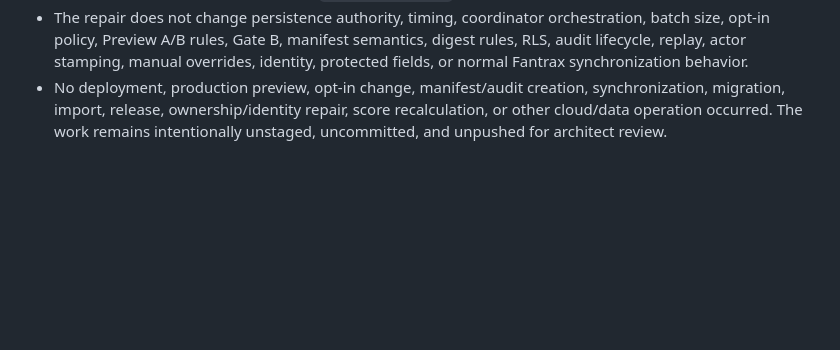
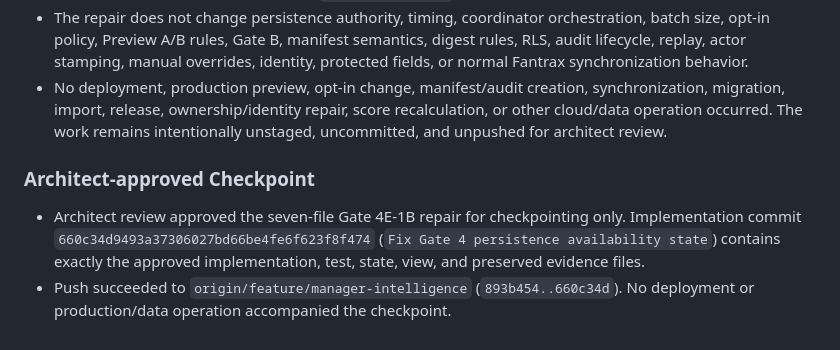
Before and after one commit to jpierson79/-dynasty-gm, a Markdown page: docs/NEXT_TASK_RESULT.md, the part around the change. Drawn GitHub-style; blank space fills up the shorter version.

Commit message:
Record Gate 4E-1B checkpoint

```diff
--- a/docs/NEXT_TASK_RESULT.md
+++ b/docs/NEXT_TASK_RESULT.md
@@ -1497,3 +1497,8 @@
 - Focused validation passed the Gate 4 controller and harness, roster synchronization, audit, public preview, season context, Data Health, authentication, roster-manager, and team-identity test files. The complete sorted standalone suite passed all 37 `tests/*.test.mjs` files.
 - The repair does not change persistence authority, timing, coordinator orchestration, batch size, opt-in policy, Preview A/B rules, Gate B, manifest semantics, digest rules, RLS, audit lifecycle, replay, actor stamping, manual overrides, identity, protected fields, or normal Fantrax synchronization behavior.
 - No deployment, production preview, opt-in change, manifest/audit creation, synchronization, migration, import, release, ownership/identity repair, score recalculation, or other cloud/data operation occurred. The work remains intentionally unstaged, uncommitted, and unpushed for architect review.
+
+### Architect-approved Checkpoint
+
+- Architect review approved the seven-file Gate 4E-1B repair for checkpointing only. Implementation commit `660c34d9493a37306027bd66be4fe6f623f8f474` (`Fix Gate 4 persistence availability state`) contains exactly the approved implementation, test, state, view, and preserved evidence files.
+- Push succeeded to `origin/feature/manager-intelligence` (`893b454..660c34d`). No deployment or production/data operation accompanied the checkpoint.
```
